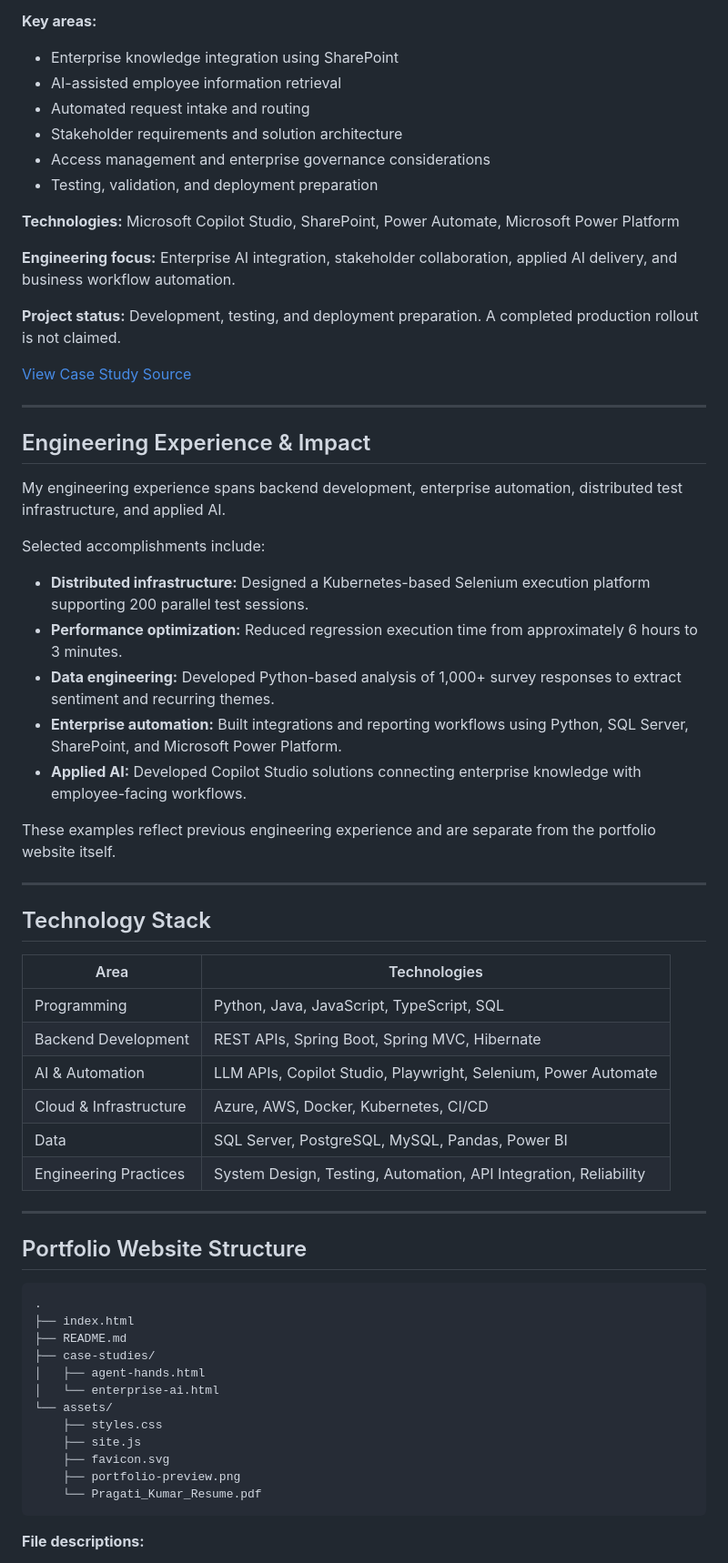
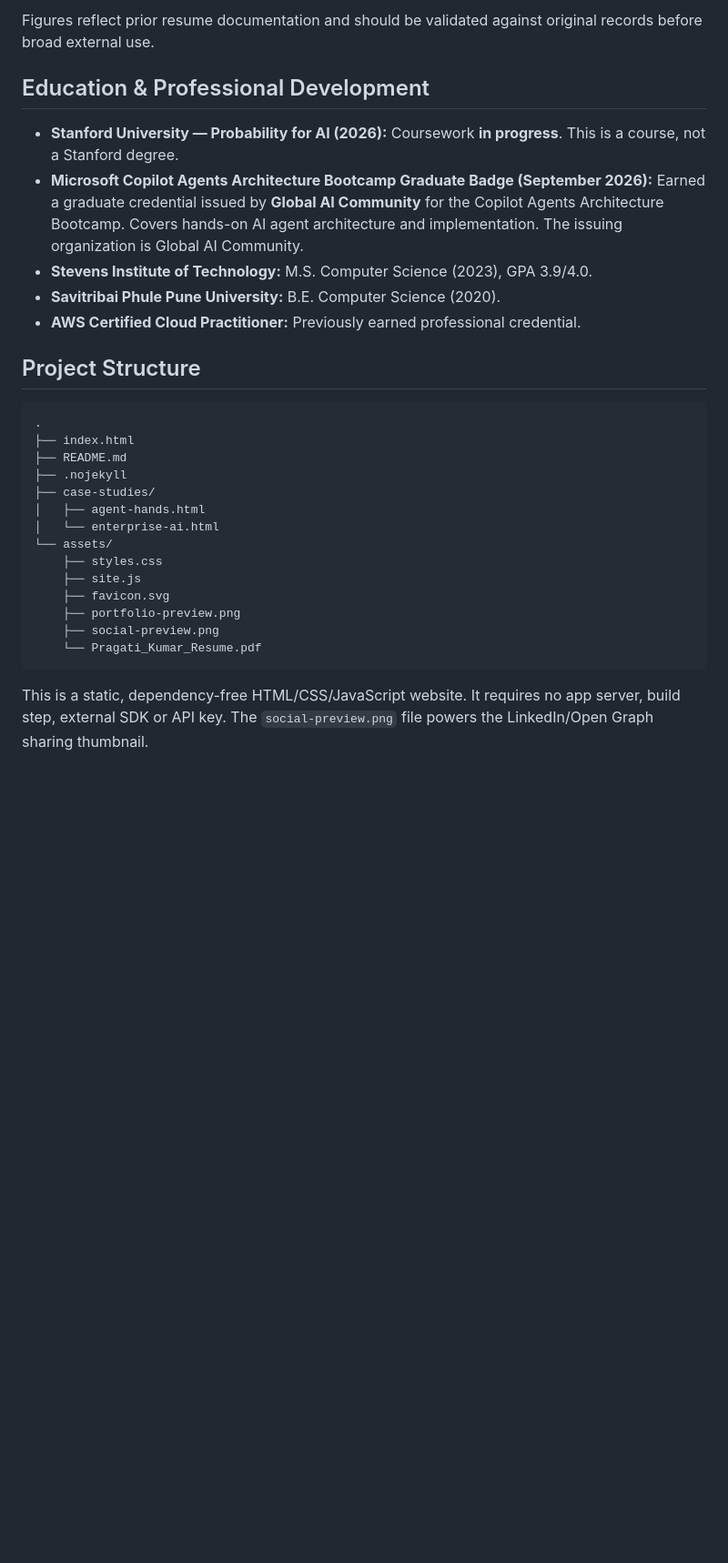
Before and after one commit to pragati1698/pragati1698.github.io, a Markdown page: README.md, the part around one of its changes. Shown at 91% size. Rendered like a GitHub page; blank space fills up the shorter version.

````diff
--- a/README.md
+++ b/README.md
@@ -55,57 +38,21 @@ The work focuses on connecting AI capabilities with existing enterprise systems
 
-**Key areas:**
-- Enterprise knowledge integration using SharePoint
-- AI-assisted employee information retrieval
-- Automated request intake and routing
-- Stakeholder requirements and solution architecture
-- Access management and enterprise governance considerations
-- Testing, validation, and deployment preparation
+Figures reflect prior resume documentation and should be validated against original records before broad external use.
 
-**Technologies:** Microsoft Copilot Studio, SharePoint, Power Automate, Microsoft Power Platform
+## Education & Professional Development
 
-**Engineering focus:** Enterprise AI integration, stakeholder collaboration, applied AI delivery, and business workflow automation.
+- **Stanford University — Probability for AI (2026):** Coursework **in progress**. This is a course, not a Stanford degree.
+- **Microsoft Copilot Agents Architecture Bootcamp Graduate Badge (September 2026):** Earned a graduate credential issued by **Global AI Community** for the Copilot Agents Architecture Bootcamp. Covers hands-on AI agent architecture and implementation. The issuing organization is Global AI Community.
+- **Stevens Institute of Technology:** M.S. Computer Science (2023), GPA 3.9/4.0.
+- **Savitribai Phule Pune University:** B.E. Computer Science (2020).
+- **AWS Certified Cloud Practitioner:** Previously earned professional credential.
 
-**Project status:** Development, testing, and deployment preparation. A completed production rollout is not claimed.
-
-[View Case Study Source](case-studies/enterprise-ai.html)
-
----
-
-## Engineering Experience & Impact
-
-My engineering experience spans backend development, enterprise automation, distributed test infrastructure, and applied AI.
-
-Selected accomplishments include:
-
-- **Distributed infrastructure:** Designed a Kubernetes-based Selenium execution platform supporting 200 parallel test sessions.
-- **Performance optimization:** Reduced regression execution time from approximately 6 hours to 3 minutes.
-- **Data engineering:** Developed Python-based analysis of 1,000+ survey responses to extract sentiment and recurring themes.
-- **Enterprise automation:** Built integrations and reporting workflows using Python, SQL Server, SharePoint, and Microsoft Power Platform.
-- **Applied AI:** Developed Copilot Studio solutions connecting enterprise knowledge with employee-facing workflows.
-
-These examples reflect previous engineering experience and are separate from the portfolio website itself.
-
----
-
-## Technology Stack
-
-| Area | Technologies |
-| --- | --- |
-| Programming | Python, Java, JavaScript, TypeScript, SQL |
-| Backend Development | REST APIs, Spring Boot, Spring MVC, Hibernate |
-| AI & Automation | LLM APIs, Copilot Studio, Playwright, Selenium, Power Automate |
-| Cloud & Infrastructure | Azure, AWS, Docker, Kubernetes, CI/CD |
-| Data | SQL Server, PostgreSQL, MySQL, Pandas, Power BI |
-| Engineering Practices | System Design, Testing, Automation, API Integration, Reliability |
-
----
-
-## Portfolio Website Structure
+## Project Structure
 
 ```text
 .
 ├── index.html
 ├── README.md
+├── .nojekyll
 ├── case-studies/
 │   ├── agent-hands.html
 │   └── enterprise-ai.html
@@ -114,8 +61,9 @@ These examples reflect previous engineering experience and are separate from the
     ├── site.js
     ├── favicon.svg
     ├── portfolio-preview.png
+    ├── social-preview.png
     └── Pragati_Kumar_Resume.pdf
 ```
 
-**File descriptions:**
+This is a static, dependency-free HTML/CSS/JavaScript website. It requires no app server, build step, external SDK or API key. The `social-preview.png` file powers the LinkedIn/Open Graph sharing thumbnail.
 
````
Also changed, not shown: other parts of README.md (+47 -152 lines), assets/portfolio-preview.png, assets/social-preview.png (added), 3 other files.
